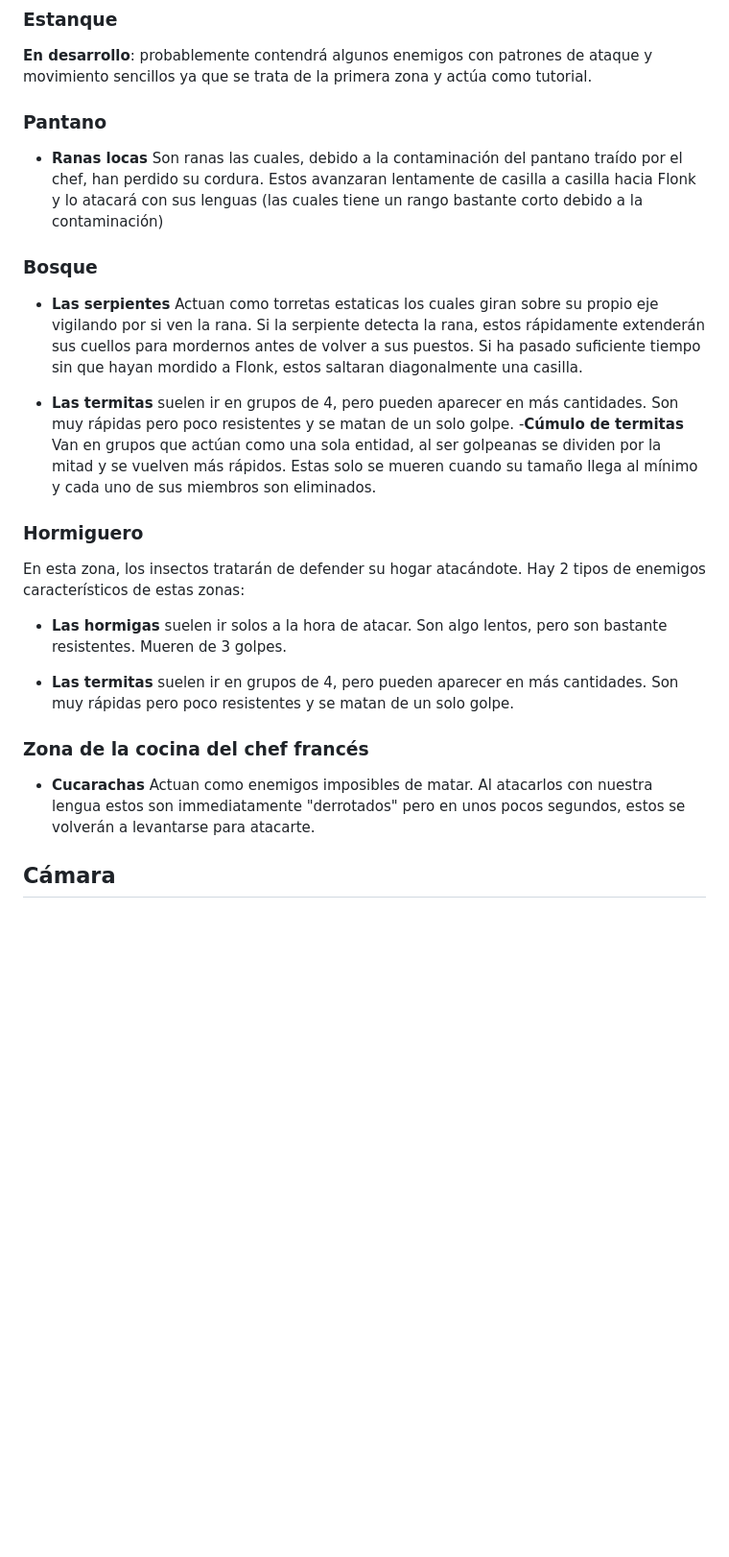
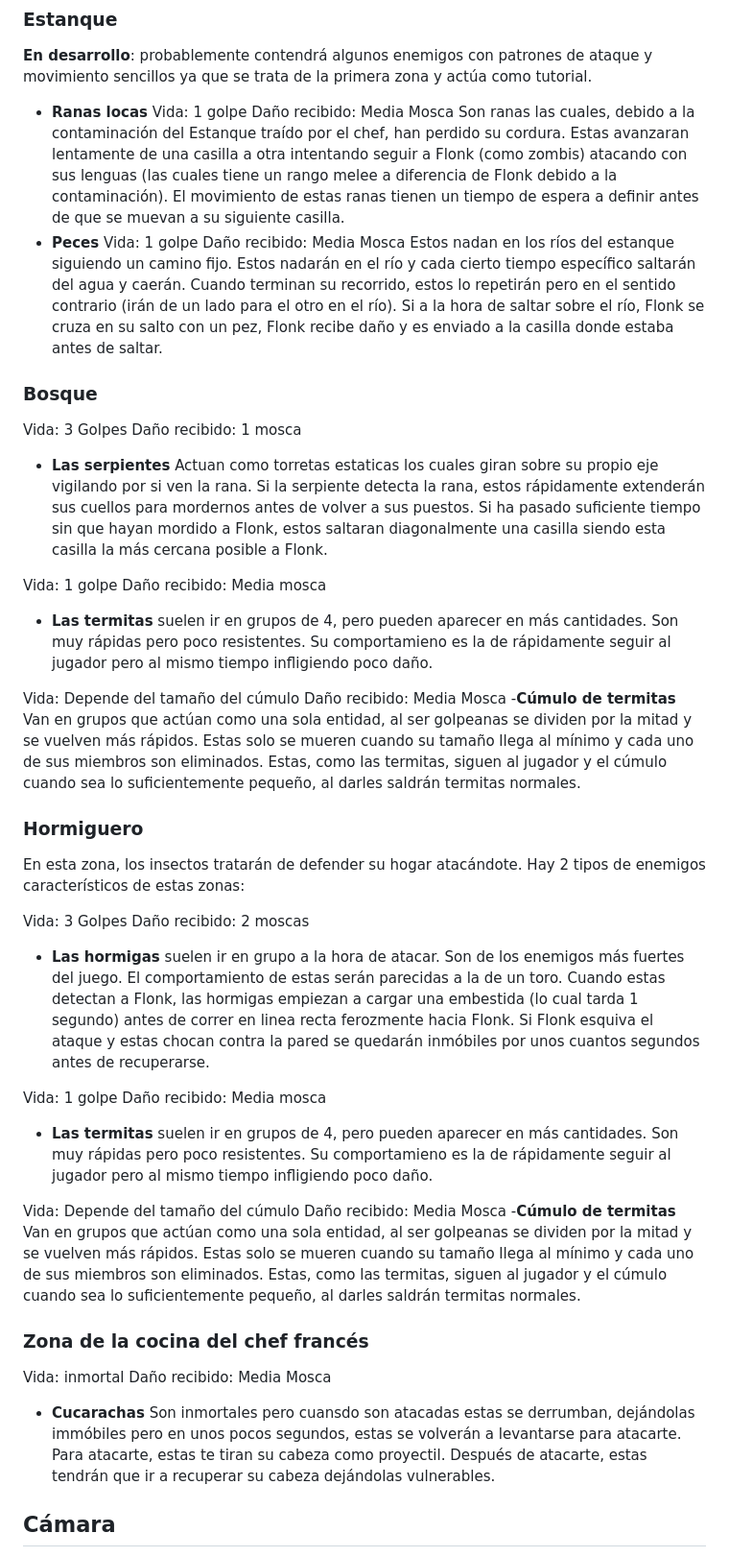
Before and after one commit to UCM-FDI-DISIA/KaosTeam, a Markdown page: README.md, the part around the change. Shown at 96% size. GitHub-like rendering; blank space fills up the shorter version.

Commit message:
Gdd Definición de Enemigos
He expandido en el comportamiento de cada enemigo y le he metido parámetros como la vida o el daño que infligen.

```diff
--- a/README.md
+++ b/README.md
@@ -43,28 +43,52 @@ A lo largo del juego, el jugador deberá hacer frente a distintos tipos de enemi
 ### Estanque
 
 **En desarrollo**: probablemente contendrá algunos enemigos con patrones de ataque y movimiento sencillos ya que se trata de la primera zona y actúa como tutorial.
-### Pantano
-- **Ranas locas** Son ranas las cuales, debido a la contaminación del pantano traído por el chef, han perdido su cordura. Estos avanzaran lentamente de casilla a casilla hacia Flonk y lo atacará con sus lenguas (las cuales tiene un rango bastante corto debido a la contaminación)
+- **Ranas locas**
+Vida: 1 golpe
+Daño recibido: Media Mosca
+Son ranas las cuales, debido a la contaminación del Estanque traído por el chef, han perdido su cordura. Estas avanzaran lentamente de una casilla a otra intentando seguir a Flonk (como zombis) atacando con sus lenguas (las cuales tiene un rango melee a diferencia de Flonk debido a la contaminación). El movimiento de estas ranas tienen un tiempo de espera a definir antes de que se muevan a su siguiente casilla.
+- **Peces**
+Vida: 1 golpe
+Daño recibido: Media Mosca
+ Estos nadan en los ríos del estanque siguiendo un camino fijo. Estos nadarán en el río y cada cierto tiempo específico saltarán del agua y caerán. Cuando terminan su recorrido, estos lo repetirán pero en el sentido contrario (irán de un lado para el otro en el río). Si a la hora de saltar sobre el río, Flonk se cruza en su salto con un pez, Flonk recibe daño y es enviado a la casilla donde estaba antes de saltar.
 
 ### Bosque
 
-- **Las serpientes** Actuan como torretas estaticas los cuales giran sobre su propio eje vigilando por si ven la rana. Si la serpiente detecta la rana, estos rápidamente extenderán sus cuellos para mordernos antes de volver a sus puestos. Si ha pasado suficiente tiempo sin que hayan mordido a Flonk, estos saltaran diagonalmente una casilla.
+Vida: 3 Golpes
+Daño recibido: 1 mosca
+- **Las serpientes** Actuan como torretas estaticas los cuales giran sobre su propio eje vigilando por si ven la rana. Si la serpiente detecta la rana, estos rápidamente extenderán sus cuellos para mordernos antes de volver a sus puestos. Si ha pasado suficiente tiempo sin que hayan mordido a Flonk, estos saltaran diagonalmente una casilla siendo esta casilla la más cercana posible a Flonk.
+
+Vida: 1 golpe
+Daño recibido: Media mosca
+- **Las termitas** suelen ir en grupos de 4, pero pueden aparecer en más cantidades. Son muy rápidas pero poco resistentes. Su comportamieno es la de rápidamente seguir al jugador pero al mismo tiempo infligiendo poco daño.
+
+Vida: Depende del tamaño del cúmulo
+Daño recibido: Media Mosca
+-**Cúmulo de termitas** Van en grupos que actúan como una sola entidad, al ser golpeanas se dividen por la mitad y se vuelven más rápidos.  Estas solo se mueren cuando su tamaño llega al mínimo y cada uno de sus miembros son eliminados. Estas, como las termitas, siguen al jugador y el cúmulo cuando sea lo suficientemente pequeño, al darles saldrán termitas normales.
 
 
-- **Las termitas** suelen ir en grupos de 4, pero pueden aparecer en más cantidades. Son muy rápidas pero poco resistentes y se matan de un solo golpe.
--**Cúmulo de termitas** Van en grupos que actúan como una sola entidad, al ser golpeanas se dividen por la mitad y se vuelven más rápidos.  Estas solo se mueren cuando su tamaño llega al mínimo y cada uno de sus miembros son eliminados.
 
 ### Hormiguero
 
 En esta zona, los insectos tratarán de defender su hogar atacándote. Hay 2 tipos de enemigos característicos de estas zonas:
 
-- **Las hormigas** suelen ir solos a la hora de atacar. Son algo lentos, pero son bastante resistentes. Mueren de 3 golpes.
+Vida: 3 Golpes
+Daño recibido: 2 moscas
+- **Las hormigas** suelen ir en grupo a la hora de atacar. Son de los enemigos más fuertes del juego. El comportamiento de estas serán parecidas a la de un toro. Cuando estas detectan a Flonk, las hormigas empiezan a cargar una embestida (lo cual tarda 1 segundo) antes de correr en linea recta ferozmente hacia Flonk. Si Flonk esquiva el ataque y estas chocan contra la pared se quedarán inmóbiles por unos cuantos segundos antes de recuperarse.
 
-- **Las termitas** suelen ir en grupos de 4, pero pueden aparecer en más cantidades. Son muy rápidas pero poco resistentes y se matan de un solo golpe.
+Vida: 1 golpe
+Daño recibido: Media mosca
+- **Las termitas** suelen ir en grupos de 4, pero pueden aparecer en más cantidades. Son muy rápidas pero poco resistentes. Su comportamieno es la de rápidamente seguir al jugador pero al mismo tiempo infligiendo poco daño.
+
+Vida: Depende del tamaño del cúmulo
+Daño recibido: Media Mosca
+-**Cúmulo de termitas** Van en grupos que actúan como una sola entidad, al ser golpeanas se dividen por la mitad y se vuelven más rápidos.  Estas solo se mueren cuando su tamaño llega al mínimo y cada uno de sus miembros son eliminados. Estas, como las termitas, siguen al jugador y el cúmulo cuando sea lo suficientemente pequeño, al darles saldrán termitas normales.
 
 ### Zona de la cocina del chef francés
 
-- **Cucarachas** Actuan como enemigos imposibles de matar. Al atacarlos con nuestra lengua estos son immediatamente "derrotados" pero en unos pocos segundos, estos se volverán a levantarse para atacarte.
+Vida: inmortal
+Daño recibido: Media Mosca
+- **Cucarachas** Son inmortales pero cuansdo son atacadas estas se derrumban, dejándolas immóbiles pero en unos pocos segundos, estas se volverán a levantarse para atacarte. Para atacarte, estas te tiran su cabeza como proyectil. Después de atacarte, estas tendrán que ir a recuperar su cabeza dejándolas vulnerables.
 
 ## Cámara
 
```
